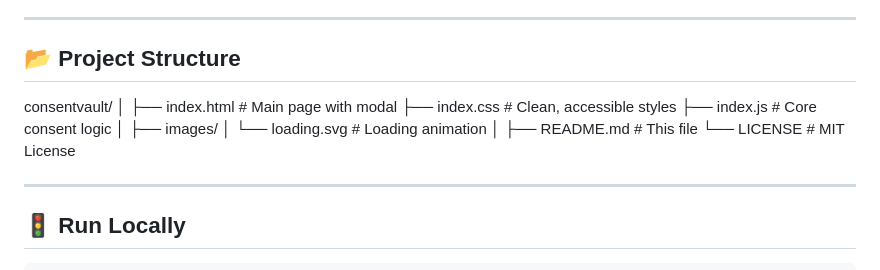
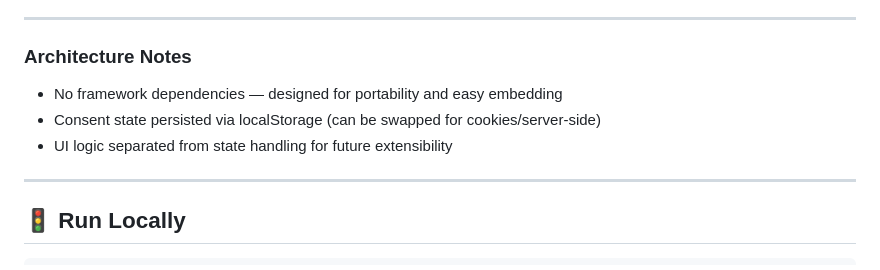
Before and after one commit to SheillaO/GDPR-Consent-Fatigue, a Markdown page: README.md, the part around the change. Drawn GitHub-style.

```diff
--- a/README.md
+++ b/README.md
@@ -156,18 +156,11 @@ function deleteConsent(index) {
 ---
 
 
-## 📂 Project Structure
-consentvault/
-│
-├── index.html          # Main page with modal
-├── index.css           # Clean, accessible styles
-├── index.js            # Core consent logic
-│
-├── images/
-│   └── loading.svg     # Loading animation
-│
-├── README.md           # This file
-└── LICENSE             # MIT License
+### Architecture Notes
+
+- No framework dependencies — designed for portability and easy embedding
+- Consent state persisted via localStorage (can be swapped for cookies/server-side)
+- UI logic separated from state handling for future extensibility
 
 ---
 
```
